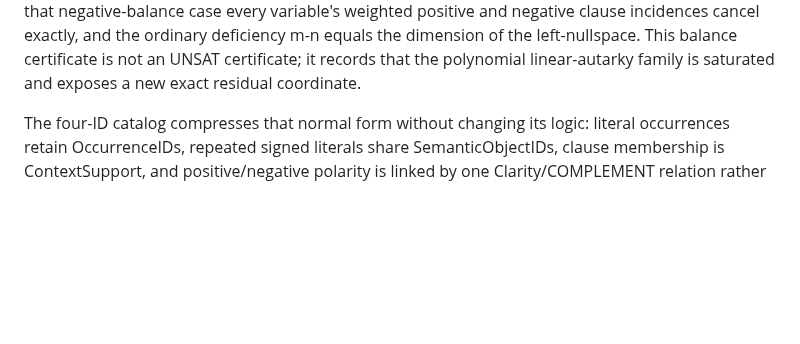
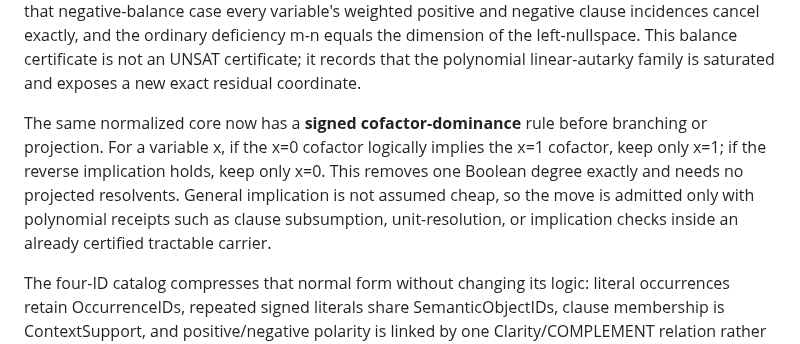
Before and after one commit to redogit/redogit, a Markdown page: README.md, the part around the change. Drawn GitHub-style; blank space fills up the shorter version.

Commit message:
Update profile with signed cofactor dominance

```diff
--- a/README.md
+++ b/README.md
@@ -186,6 +186,8 @@ That clause-star core now has an exact matching-based reduction lane as well. Ma
 A second exact merge lane is now admitted before any binary branch: non-increasing Davis-Putnam elimination. If resolving out one variable produces no more clauses than the current formula, the two truth directions are merged into one equisatisfiable successor and the variable is genuinely removed; repeated use is polynomial because variables strictly decrease and clause count never exceeds the starting bound. After alternating this with matching-autarky normalization, the unresolved core is matching-lean, high-deficiency, and DP-growth-positive for every remaining variable. Thus the live obstruction is now exact projection growth, not merely "which truth value should I guess?"
 
 The normalization is now stronger again through **linear autarkies**. For the signed clause-variable matrix M, polynomial-time linear programming gives an exact alternative: either there is a nonzero direction z with Mz>=0, yielding a linear autarky and an exact satisfiability-preserving removal, or the residual has full column rank together with a strictly positive clause weighting y satisfying M^T y=0. In that negative-balance case every variable's weighted positive and negative clause incidences cancel exactly, and the ordinary deficiency m-n equals the dimension of the left-nullspace. This balance certificate is not an UNSAT certificate; it records that the polynomial linear-autarky family is saturated and exposes a new exact residual coordinate.
+
+The same normalized core now has a **signed cofactor-dominance** rule before branching or projection. For a variable x, if the x=0 cofactor logically implies the x=1 cofactor, keep only x=1; if the reverse implication holds, keep only x=0. This removes one Boolean degree exactly and needs no projected resolvents. General implication is not assumed cheap, so the move is admitted only with polynomial receipts such as clause subsumption, unit-resolution, or implication checks inside an already certified tractable carrier.
 
 The four-ID catalog compresses that normal form without changing its logic: literal occurrences retain OccurrenceIDs, repeated signed literals share SemanticObjectIDs, clause membership is ContextSupport, and positive/negative polarity is linked by one Clarity/COMPLEMENT relation rather than repeated pairwise conflict storage.
 
```
